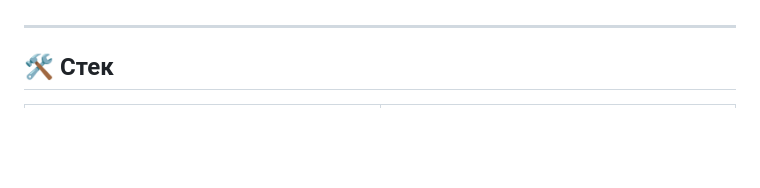
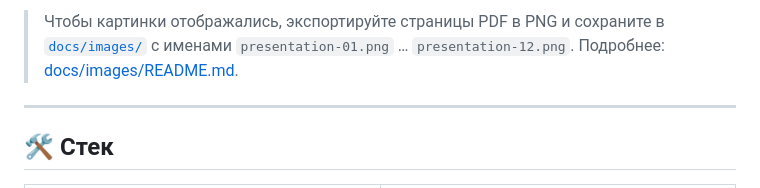
Before and after one commit to LLprod39/WEU-AI, a Markdown page: README.md, the part around one of its changes. Rendered like a GitHub page; blank space fills up the shorter version.

Commit message:
docs: секция Презентация в README, папка docs/images для слайдов
Co-authored-by: Cursor <cursoragent@cursor.com>

```diff
--- a/README.md
+++ b/README.md
@@ -47,3 +75,4 @@
+> Чтобы картинки отображались, экспортируйте страницы PDF в PNG и сохраните в [`docs/images/`](docs/images/) с именами `presentation-01.png` … `presentation-12.png`. Подробнее: [docs/images/README.md](docs/images/README.md).
 
 ---
 
```
Also changed, not shown: other parts of README.md (+28 -0 lines), docs/images/README.md (added, +17 -0 lines).
